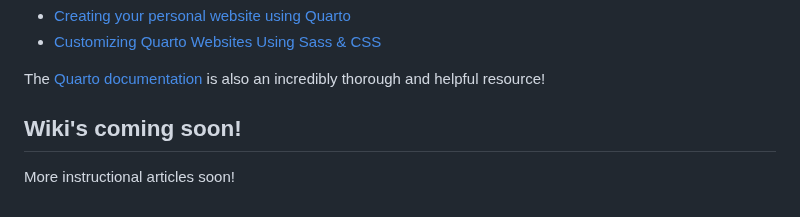
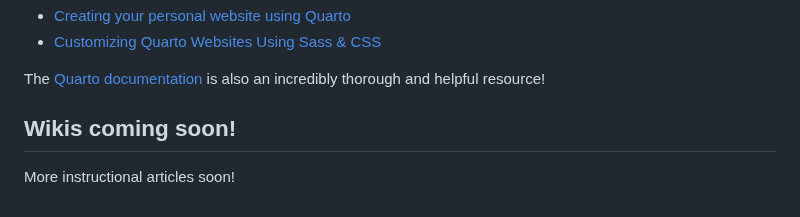
Before and after one commit to UCSB-MEDS/EDS-website-template, a Markdown page: README.md, the part around the change. Rendered like a GitHub page.

```diff
--- a/README.md
+++ b/README.md
@@ -34,6 +34,6 @@ If you're new to Quarto, or if this is you're first time building a Quarto websi
 
 The [Quarto documentation](https://quarto.org/) is also an incredibly thorough and helpful resource!
 
-## Wiki's coming soon!
+## Wikis coming soon!
 
 More instructional articles soon!
```
